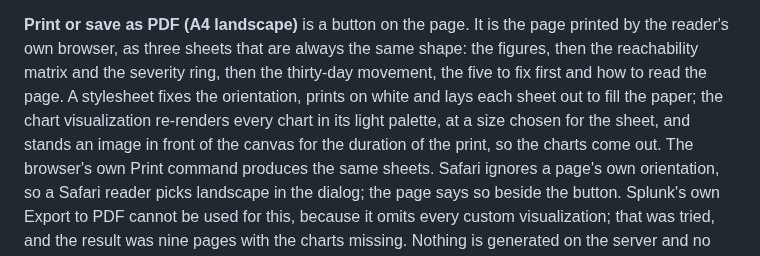
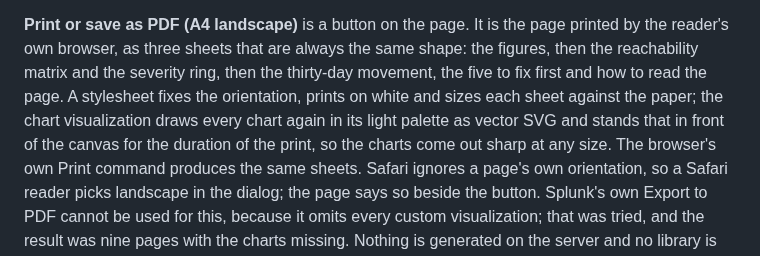
Before and after one commit to chaugan/riskability, a Markdown page: README.md, the part around the change. Rendered like a GitHub page.

```diff
--- a/README.md
+++ b/README.md
@@ -851,10 +851,10 @@ the mitigated bar called evidence of a fix.
 page printed by the reader's own browser, as three sheets that are always the
 same shape: the figures, then the reachability matrix and the severity ring,
 then the thirty-day movement, the five to fix first and how to read the page.
-A stylesheet fixes the orientation, prints on white and lays each sheet out
-to fill the paper; the chart visualization re-renders every chart in its
-light palette, at a size chosen for the sheet, and stands an image in front
-of the canvas for the duration of the print, so the charts come out. The
+A stylesheet fixes the orientation, prints on white and sizes each sheet
+against the paper; the chart visualization draws every chart again in its
+light palette as vector SVG and stands that in front of the canvas for the
+duration of the print, so the charts come out sharp at any size. The
 browser's own Print command produces the same sheets. Safari ignores a
 page's own orientation, so a Safari reader picks landscape in the dialog;
 the page says so beside the button. Splunk's own Export to PDF
```
Also changed, not shown: docs/screenshots/executive-summary-print.png, 8 other files.
